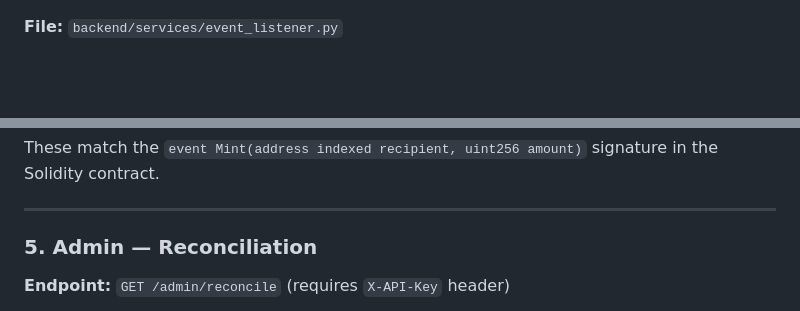
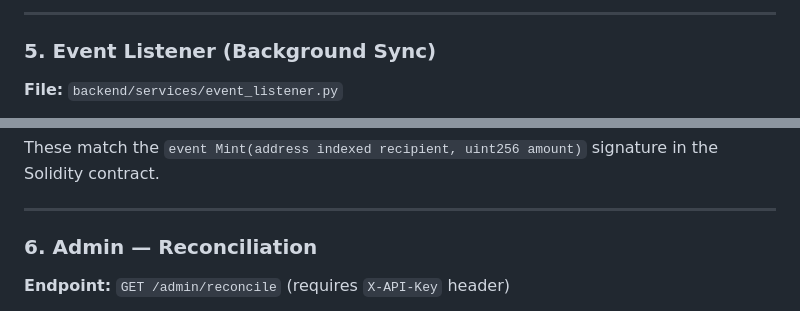
Before and after one commit to tthavee/tokenized-deposits, a Markdown page: ARCHITECTURE.md, 2 parts joined by grey strips. Drawn GitHub-style; blank space fills up the shorter version.

```diff
--- a/ARCHITECTURE.md
+++ b/ARCHITECTURE.md
@@ -255,3 +416,6 @@ POST /clients/{id}/withdraw
+---
+
+### 5. Event Listener (Background Sync)
 
 **File:** `backend/services/event_listener.py`
 
@@ -291,7 +453,7 @@ These match the `event Mint(address indexed recipient, uint256 amount)` signatur
 
 ---
 
-### 5. Admin — Reconciliation
+### 6. Admin — Reconciliation
 
 **Endpoint:** `GET /admin/reconcile` (requires `X-API-Key` header)
 
```
Also changed, not shown: other parts of ARCHITECTURE.md (+367 -148 lines).
